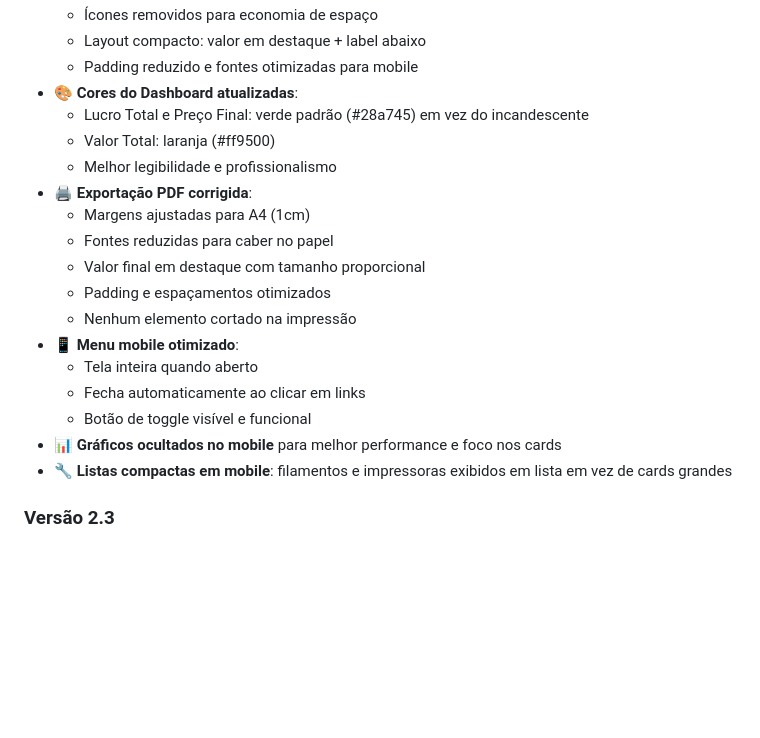
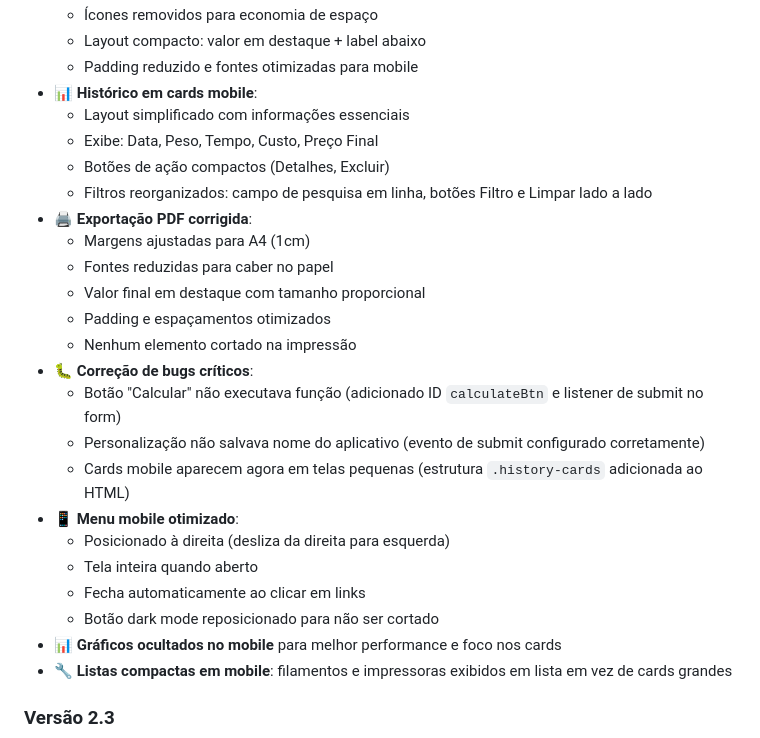
Before and after one commit to naldo-sat/print_3d, a Markdown page: README.md, the part around one of its changes. Drawn GitHub-style; blank space fills up the shorter version.

```diff
--- a/README.md
+++ b/README.md
@@ -401,20 +461,26 @@ Para dúvidas ou sugestões, consulte a documentação ou entre em contato.
   - Ícones removidos para economia de espaço
   - Layout compacto: valor em destaque + label abaixo
   - Padding reduzido e fontes otimizadas para mobile
-- 🎨 **Cores do Dashboard atualizadas**:
-  - Lucro Total e Preço Final: verde padrão (#28a745) em vez do incandescente
-  - Valor Total: laranja (#ff9500)
-  - Melhor legibilidade e profissionalismo
+- 📊 **Histórico em cards mobile**:
+  - Layout simplificado com informações essenciais
+  - Exibe: Data, Peso, Tempo, Custo, Preço Final
+  - Botões de ação compactos (Detalhes, Excluir)
+  - Filtros reorganizados: campo de pesquisa em linha, botões Filtro e Limpar lado a lado
 - 🖨️ **Exportação PDF corrigida**:
   - Margens ajustadas para A4 (1cm)
   - Fontes reduzidas para caber no papel
   - Valor final em destaque com tamanho proporcional
   - Padding e espaçamentos otimizados
   - Nenhum elemento cortado na impressão
+- 🐛 **Correção de bugs críticos**:
+  - Botão "Calcular" não executava função (adicionado ID `calculateBtn` e listener de submit no form)
+  - Personalização não salvava nome do aplicativo (evento de submit configurado corretamente)
+  - Cards mobile aparecem agora em telas pequenas (estrutura `.history-cards` adicionada ao HTML)
 - 📱 **Menu mobile otimizado**:
+  - Posicionado à direita (desliza da direita para esquerda)
   - Tela inteira quando aberto
   - Fecha automaticamente ao clicar em links
-  - Botão de toggle visível e funcional
+  - Botão dark mode reposicionado para não ser cortado
 - 📊 **Gráficos ocultados no mobile** para melhor performance e foco nos cards
 - 🔧 **Listas compactas em mobile**: filamentos e impressoras exibidos em lista em vez de cards grandes
 
```
Also changed, not shown: other parts of README.md (+64 -4 lines).
